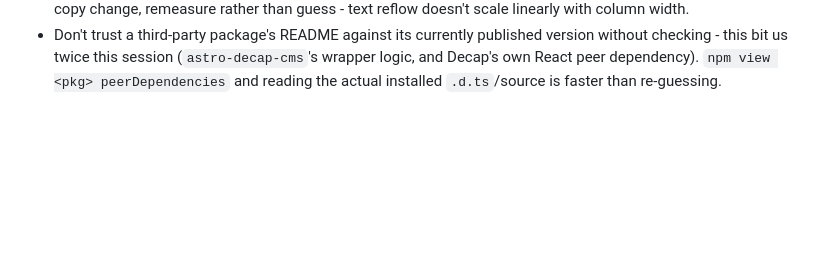
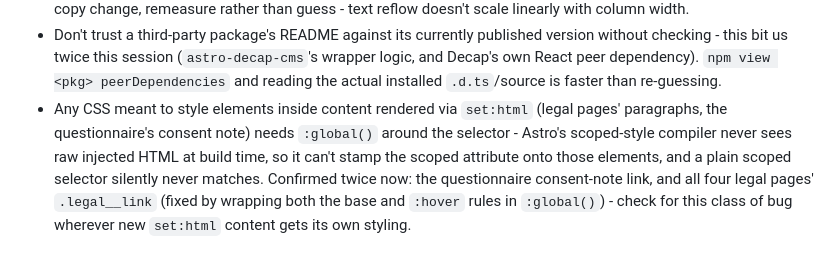
Before and after one commit to shaanmahrotri/valora-website, a Markdown page: CLAUDE.md, the part around the change. Rendered like a GitHub page; blank space fills up the shorter version.

Commit message:
Document the set:html + scoped-CSS gotcha in CLAUDE.md
Confirmed twice this session (questionnaire consent-note link, then
all four legal pages' .legal__link) - worth recording so it isn't
rediscovered from scratch a third time.

Co-Authored-By: Claude Sonnet 5 <noreply@anthropic.com>

```diff
--- a/CLAUDE.md
+++ b/CLAUDE.md
@@ -159,3 +159,12 @@ for PPTX/Word client deliverables, not this site).
   (`astro-decap-cms`'s wrapper logic, and Decap's own React peer
   dependency). `npm view <pkg> peerDependencies` and reading the actual
   installed `.d.ts`/source is faster than re-guessing.
+- Any CSS meant to style elements inside content rendered via `set:html`
+  (legal pages' paragraphs, the questionnaire's consent note) needs
+  `:global()` around the selector - Astro's scoped-style compiler never
+  sees raw injected HTML at build time, so it can't stamp the scoped
+  attribute onto those elements, and a plain scoped selector silently
+  never matches. Confirmed twice now: the questionnaire consent-note link,
+  and all four legal pages' `.legal__link` (fixed by wrapping both the
+  base and `:hover` rules in `:global()`) - check for this class of bug
+  wherever new `set:html` content gets its own styling.
```
